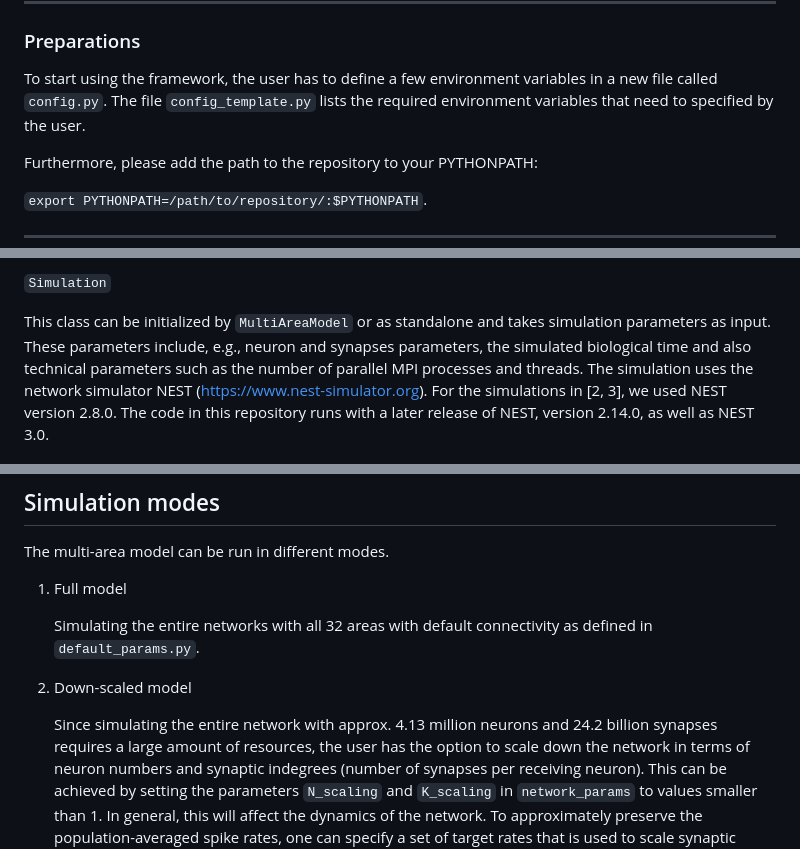
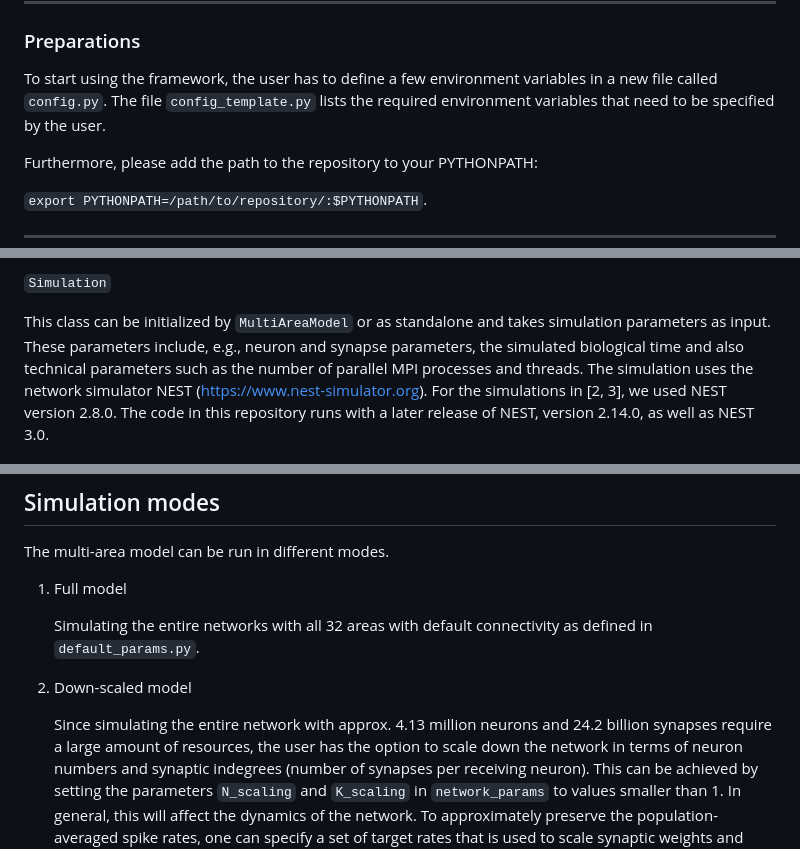
Before and after one commit to INM-6/multi-area-model, a Markdown page: README.md, 3 parts joined by grey strips. GitHub-like rendering.

```diff
--- a/README.md
+++ b/README.md
@@ -78,7 +78,7 @@ A description of the requirements for the code can be found at the end of this R
 
 To start using the framework, the user has to define a few environment variables
 in a new file called `config.py`. The file `config_template.py` lists the required
-environment variables that need to specified by the user.
+environment variables that need to be specified by the user.
 
 Furthermore, please add the path to the repository to your PYTHONPATH:
 
@@ -99,7 +99,7 @@ its dynamical simulation or description via analytical theory.
 
 This class can be initialized by `MultiAreaModel` or as standalone and
 takes simulation parameters as input. These parameters include, e.g.,
-neuron and synapses parameters, the simulated biological time and also
+neuron and synapse parameters, the simulated biological time and also
 technical parameters such as the number of parallel MPI processes and
 threads. The simulation uses the network simulator NEST
 (https://www.nest-simulator.org). For the simulations in [2, 3], we
@@ -197,7 +197,7 @@ The multi-area model can be run in different modes.
 2. Down-scaled model
 
    Since simulating the entire network with approx. 4.13 million neurons and 24.2 billion
-   synapses requires a large amount of resources, the user has the option to scale down
+   synapses require a large amount of resources, the user has the option to scale down
    the network in terms of neuron numbers and synaptic indegrees (number of synapses
    per receiving neuron).
    This can be achieved by setting the parameters `N_scaling` and `K_scaling` in `network_params`
```
Also changed, not shown: other parts of README.md (+6 -6 lines).
